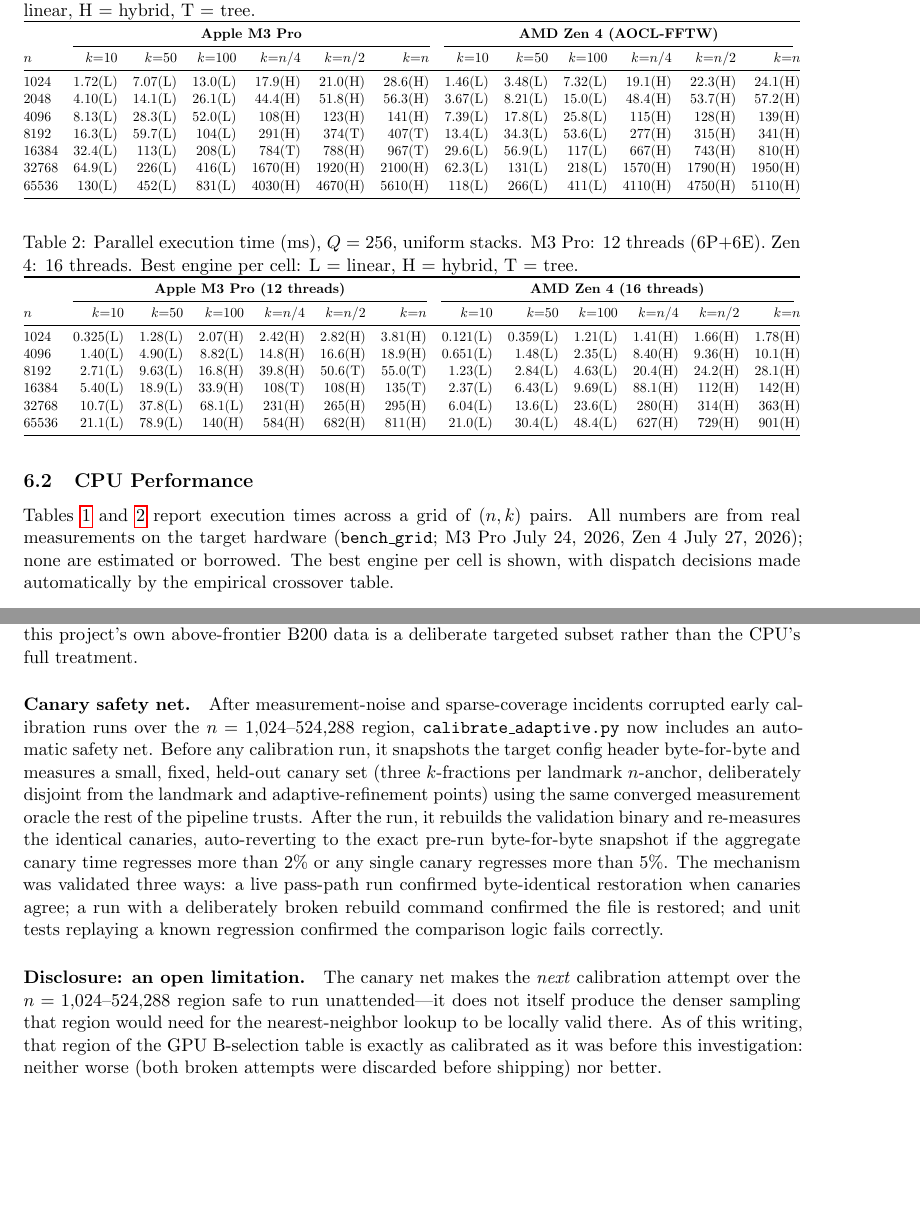
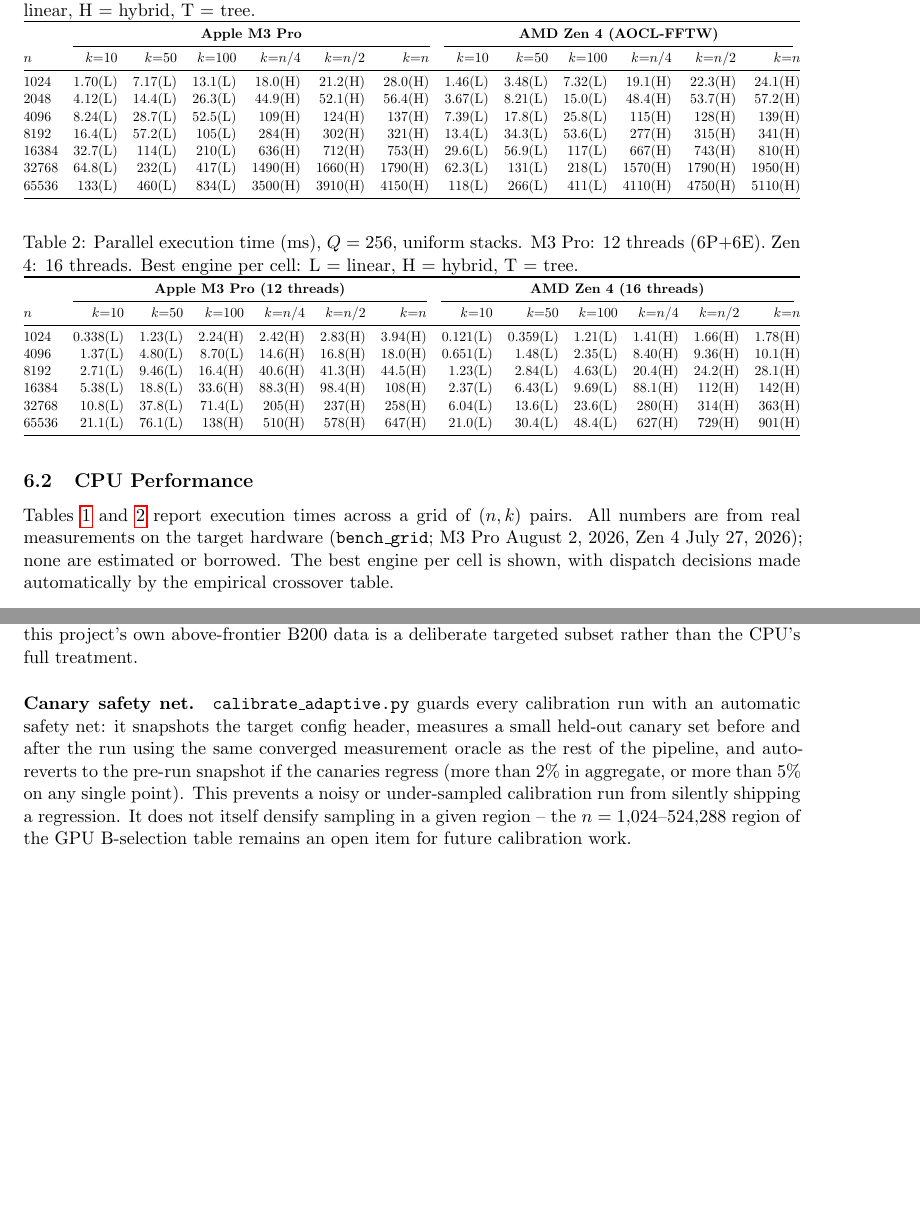
Before and after one commit to Sarose550/ICM_paper, a LaTeX paper (icm_paper.tex): two parts of pages 14 and 24 of 30 before the commit and two parts of pages 14 and 24 of 29 after it, joined at a grey line, cut so that both start at the same text, the shorter picture padded with empty space. Compiled offline with pdfLaTeX.

Commit message:
Fix accuracy-figure inconsistency, trim two bug-log-style passages, update date
- Conclusion cited "< 5e-12" for the algorithm's accuracy, inconsistent
  with the Abstract's "1.6e-10" (the correct conservative bound, covering
  the 1e9:1 stack-ratio extreme, not just uniform stacks). Now consistent.
- GPU Calibration Methodology's "Canary safety net" + "Disclosure" paragraphs
  read as engineering-incident narrative (specific corruption incidents,
  "validated three ways", discarded-attempt framing) rather than research
  content; condensed to a plain description of the mechanism and its one
  real open item.
- Calibration Methodology's "earlier approach failed... intermediate
  approach suffered... migration is complete" framing condensed to the
  one fact that matters: why direct measurement was chosen over regression
  (a formal persistency-of-excitation identifiability failure).
- Updated the stale \date{} field.

28 -> 27 pages. Recompiled clean, no undefined references.

```diff
--- a/icm_paper.tex
+++ b/icm_paper.tex
@@ -26,7 +26,7 @@
 \author{Sam Rosenstrauch \\
         \texttt{sarose550@gmail.com}}
 
-\date{July 21, 2026}
+\date{August 3, 2026}
 
 \begin{document}
 \maketitle
@@ -921,7 +921,7 @@
 
 Tables~\ref{tab:serial} and~\ref{tab:parallel} report execution times
 across a grid of $(n, k)$ pairs. All numbers are from real measurements on
-the target hardware (\texttt{bench\_grid}; M3~Pro July 24, 2026, Zen~4
+the target hardware (\texttt{bench\_grid}; M3~Pro August 2, 2026, Zen~4
 July 27, 2026); none are estimated or borrowed. The best engine per cell is shown, with
 dispatch decisions made automatically by the empirical crossover table.
 
@@ -939,19 +939,19 @@
 $n$ & $k{=}10$ & $k{=}50$ & $k{=}100$ & $k{=}n/4$ & $k{=}n/2$ & $k{=}n$
     & $k{=}10$ & $k{=}50$ & $k{=}100$ & $k{=}n/4$ & $k{=}n/2$ & $k{=}n$ \\
 \midrule
-1024  & 1.72(L) & 7.07(L) & 13.0(L) & 17.9(H) & 21.0(H) & 28.6(H)
+1024  & 1.70(L) & 7.17(L) & 13.1(L) & 18.0(H) & 21.2(H) & 28.0(H)
       & 1.46(L) & 3.48(L) & 7.32(L) & 19.1(H) & 22.3(H) & 24.1(H) \\
-2048  & 4.10(L) & 14.1(L) & 26.1(L) & 44.4(H) & 51.8(H) & 56.3(H)
+2048  & 4.12(L) & 14.4(L) & 26.3(L) & 44.9(H) & 52.1(H) & 56.4(H)
       & 3.67(L) & 8.21(L) & 15.0(L) & 48.4(H) & 53.7(H) & 57.2(H) \\
-4096  & 8.13(L) & 28.3(L) & 52.0(L) & 108(H)  & 123(H)  & 141(H)
+4096  & 8.24(L) & 28.7(L) & 52.5(L) & 109(H)  & 124(H)  & 137(H)
       & 7.39(L) & 17.8(L) & 25.8(L) & 115(H)  & 128(H)  & 139(H) \\
-8192  & 16.3(L) & 59.7(L) & 104(L)  & 291(H)  & 374(T)  & 407(T)
+8192  & 16.4(L) & 57.2(L) & 105(L)  & 284(H)  & 302(H)  & 321(H)
       & 13.4(L) & 34.3(L) & 53.6(L) & 277(H)  & 315(H)  & 341(H) \\
-16384 & 32.4(L) & 113(L)  & 208(L)  & 784(T)  & 788(H)  & 967(T)
+16384 & 32.7(L) & 114(L)  & 210(L)  & 636(H)  & 712(H)  & 753(H)
       & 29.6(L) & 56.9(L) & 117(L)  & 667(H)  & 743(H)  & 810(H) \\
-32768 & 64.9(L) & 226(L)  & 416(L)  & 1670(H) & 1920(H) & 2100(H)
+32768 & 64.8(L) & 232(L)  & 417(L)  & 1490(H) & 1660(H) & 1790(H)
       & 62.3(L) & 131(L)  & 218(L)  & 1570(H) & 1790(H) & 1950(H) \\
-65536 & 130(L)  & 452(L)  & 831(L)  & 4030(H) & 4670(H) & 5610(H)
+65536 & 133(L)  & 460(L)  & 834(L)  & 3500(H) & 3910(H) & 4150(H)
       & 118(L)  & 266(L)  & 411(L)  & 4110(H) & 4750(H) & 5110(H) \\
 \bottomrule
 \end{tabular}%
@@ -973,17 +973,17 @@
 $n$ & $k{=}10$ & $k{=}50$ & $k{=}100$ & $k{=}n/4$ & $k{=}n/2$ & $k{=}n$
     & $k{=}10$ & $k{=}50$ & $k{=}100$ & $k{=}n/4$ & $k{=}n/2$ & $k{=}n$ \\
 \midrule
-1024  & 0.325(L) & 1.28(L)  & 2.07(H)  & 2.42(H)  & 2.82(H)  & 3.81(H)
+1024  & 0.338(L) & 1.23(L)  & 2.24(H)  & 2.42(H)  & 2.83(H)  & 3.94(H)
       & 0.121(L) & 0.359(L) & 1.21(L)  & 1.41(H)  & 1.66(H)  & 1.78(H) \\
-4096  & 1.40(L)  & 4.90(L)  & 8.82(L)  & 14.8(H)  & 16.6(H)  & 18.9(H)
+4096  & 1.37(L)  & 4.80(L)  & 8.70(L)  & 14.6(H)  & 16.8(H)  & 18.0(H)
       & 0.651(L) & 1.48(L)  & 2.35(L)  & 8.40(H)  & 9.36(H)  & 10.1(H) \\
-8192  & 2.71(L)  & 9.63(L)  & 16.8(H)  & 39.8(H)  & 50.6(T)  & 55.0(T)
+8192  & 2.71(L)  & 9.46(L)  & 16.4(H)  & 40.6(H)  & 41.3(H)  & 44.5(H)
       & 1.23(L)  & 2.84(L)  & 4.63(L)  & 20.4(H)  & 24.2(H)  & 28.1(H) \\
-16384 & 5.40(L)  & 18.9(L)  & 33.9(H)  & 108(T)   & 108(H)   & 135(T)
+16384 & 5.38(L)  & 18.8(L)  & 33.6(H)  & 88.3(H)  & 98.4(H)  & 108(H)
       & 2.37(L)  & 6.43(L)  & 9.69(L)  & 88.1(H)  & 112(H)   & 142(H) \\
-32768 & 10.7(L)  & 37.8(L)  & 68.1(L)  & 231(H)   & 265(H)   & 295(H)
+32768 & 10.8(L)  & 37.8(L)  & 71.4(L)  & 205(H)   & 237(H)   & 258(H)
       & 6.04(L)  & 13.6(L)  & 23.6(L)  & 280(H)   & 314(H)   & 363(H) \\
-65536 & 21.1(L)  & 78.9(L)  & 140(H)   & 584(H)   & 682(H)   & 811(H)
+65536 & 21.1(L)  & 76.1(L)  & 138(H)   & 510(H)   & 578(H)   & 647(H)
       & 21.0(L)  & 30.4(L)  & 48.4(L)  & 627(H)   & 729(H)   & 901(H) \\
 \bottomrule
 \end{tabular}%
@@ -1437,31 +1431,16 @@
 a deliberate targeted subset rather than the CPU's full treatment.
 
 \paragraph{Canary safety net.}
-After measurement-noise and sparse-coverage incidents corrupted early
-calibration runs over the $n = 1{,}024$--$524{,}288$ region,
-\texttt{calibrate\_adaptive.py} now includes an automatic safety net.
-Before any calibration run, it snapshots the target config header
-byte-for-byte and measures a small, fixed, held-out canary set (three
-$k$-fractions per landmark $n$-anchor, deliberately disjoint from the
-landmark and adaptive-refinement points) using the same converged
-measurement oracle the rest of the pipeline trusts. After the run, it
-rebuilds the validation binary and re-measures the identical canaries,
-auto-reverting to the exact pre-run byte-for-byte snapshot if the
-aggregate canary time regresses more than 2\% or any single canary
-regresses more than 5\%. The mechanism was validated three ways: a live
-pass-path run confirmed byte-identical restoration when canaries agree; a
-run with a deliberately broken rebuild command confirmed the file is
-restored; and unit tests replaying a known regression confirmed the
-comparison logic fails correctly.
-
-\paragraph{Disclosure: an open limitation.}
-The canary net makes the \emph{next} calibration attempt over the
-$n = 1{,}024$--$524{,}288$ region safe to run unattended---it does not
-itself produce the denser sampling that region would need for the
-nearest-neighbor lookup to be locally valid there. As of this writing, that
-region of the GPU B-selection table is exactly as calibrated as it was
-before this investigation: neither worse (both broken attempts were
-discarded before shipping) nor better.
+\texttt{calibrate\_adaptive.py} guards every calibration run with an
+automatic safety net: it snapshots the target config header, measures a
+small held-out canary set before and after the run using the same
+converged measurement oracle as the rest of the pipeline, and
+auto-reverts to the pre-run snapshot if the canaries regress (more than
+2\% in aggregate, or more than 5\% on any single point). This prevents a
+noisy or under-sampled calibration run from silently shipping a
+regression. It does not itself densify sampling in a given region --
+the $n = 1{,}024$--$524{,}288$ region of the GPU B-selection table
+remains an open item for future calibration work.
 
 % ======================================================================
 \section{GPU Experimental Results}\label{sec:gpu-results}
```
Also changed, not shown: icm_paper.pdf, icm_paper.tex (26 more changed lines).
